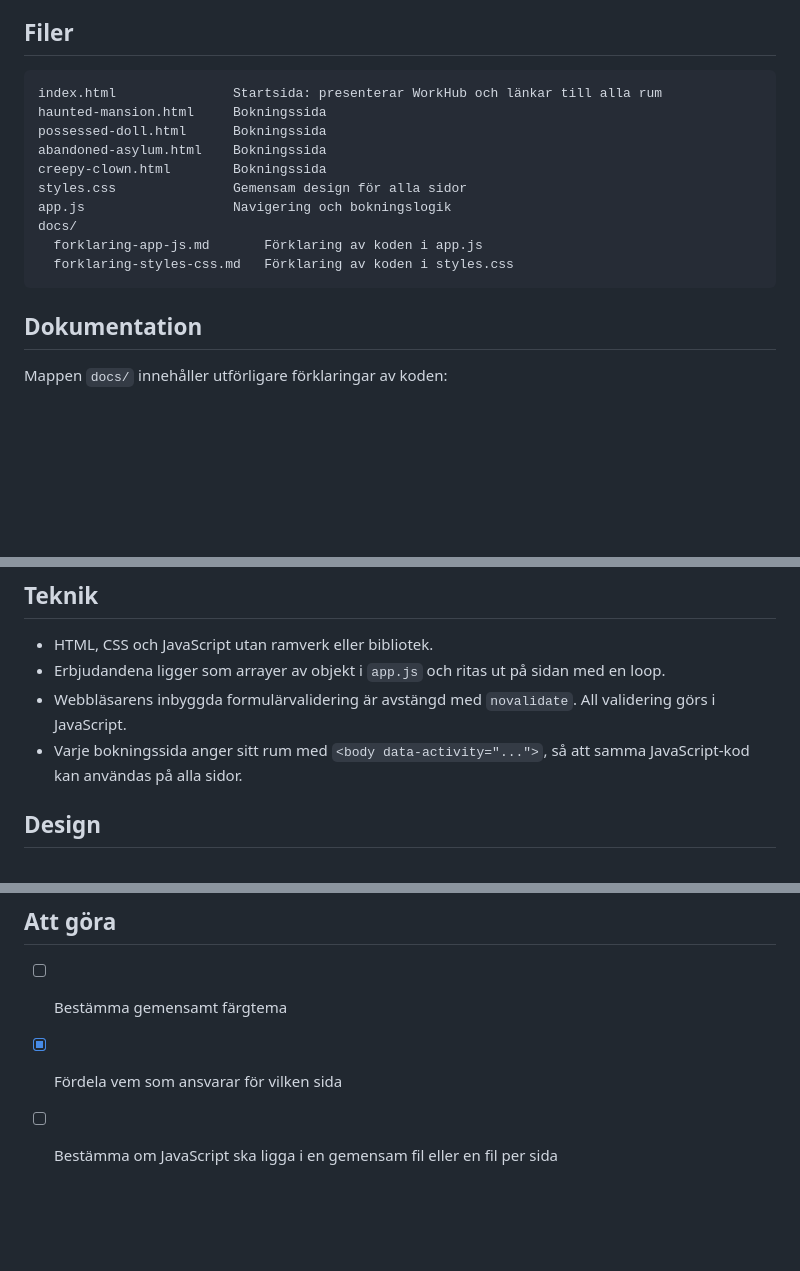
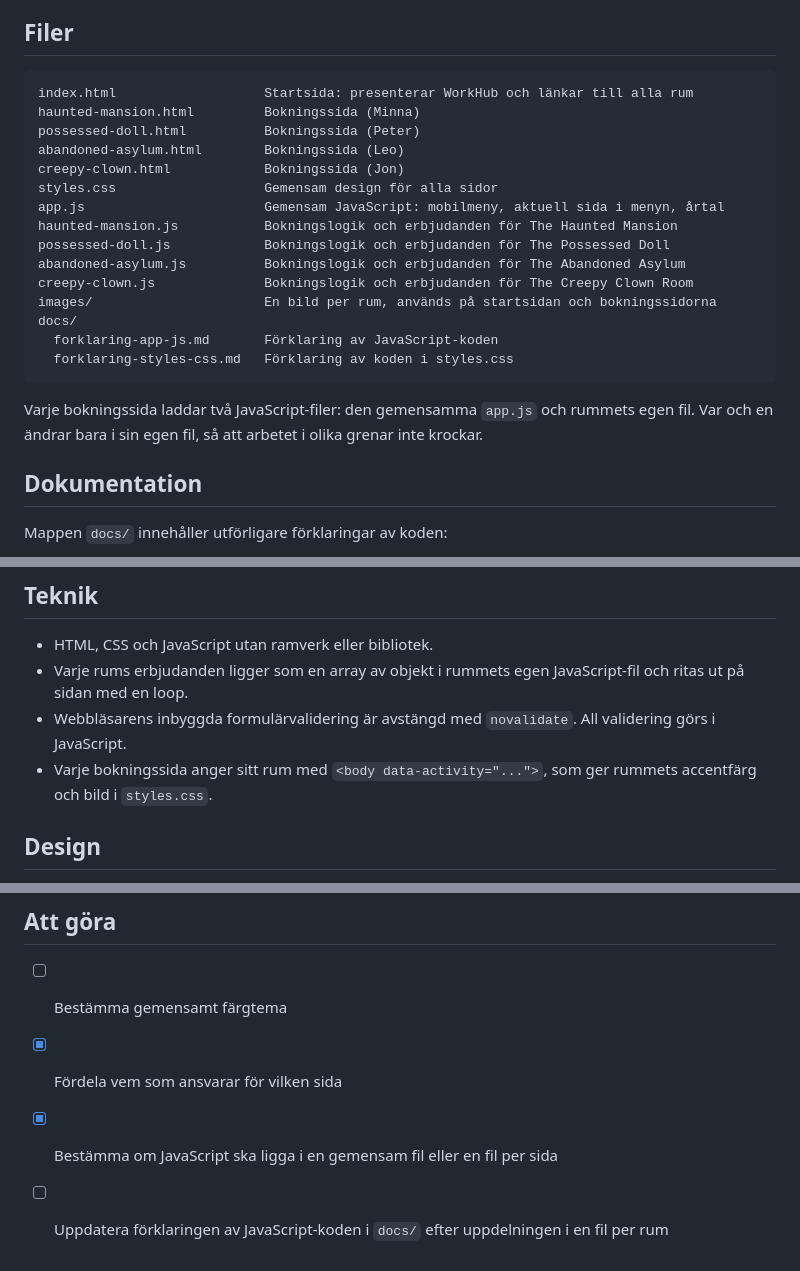
Before and after one commit to lappelbergs-web/Halloween-EscapeRoom, a Markdown page: README.md, 3 parts joined by grey strips. GitHub-like rendering; blank space fills up the shorter version.

Commit message:
Uppdatera filistan i README

````diff
--- a/README.md
+++ b/README.md
@@ -37,17 +37,24 @@ Typsnitten hämtas från Google Fonts. Utan internetanslutning används reservty
 ## Filer
 
 ```
-index.html               Startsida: presenterar WorkHub och länkar till alla rum
-haunted-mansion.html     Bokningssida
-possessed-doll.html      Bokningssida
-abandoned-asylum.html    Bokningssida
-creepy-clown.html        Bokningssida
-styles.css               Gemensam design för alla sidor
-app.js                   Navigering och bokningslogik
+index.html                   Startsida: presenterar WorkHub och länkar till alla rum
+haunted-mansion.html         Bokningssida (Minna)
+possessed-doll.html          Bokningssida (Peter)
+abandoned-asylum.html        Bokningssida (Leo)
+creepy-clown.html            Bokningssida (Jon)
+styles.css                   Gemensam design för alla sidor
+app.js                       Gemensam JavaScript: mobilmeny, aktuell sida i menyn, årtal
+haunted-mansion.js           Bokningslogik och erbjudanden för The Haunted Mansion
+possessed-doll.js            Bokningslogik och erbjudanden för The Possessed Doll
+abandoned-asylum.js          Bokningslogik och erbjudanden för The Abandoned Asylum
+creepy-clown.js              Bokningslogik och erbjudanden för The Creepy Clown Room
+images/                      En bild per rum, används på startsidan och bokningssidorna
 docs/
-  forklaring-app-js.md       Förklaring av koden i app.js
+  forklaring-app-js.md       Förklaring av JavaScript-koden
   forklaring-styles-css.md   Förklaring av koden i styles.css
 ```
+
+Varje bokningssida laddar två JavaScript-filer: den gemensamma `app.js` och rummets egen fil. Var och en ändrar bara i sin egen fil, så att arbetet i olika grenar inte krockar.
 
 ## Dokumentation
 
@@ -67,9 +74,9 @@ Mappen `docs/` innehåller utförligare förklaringar av koden:
 ## Teknik
 
 - HTML, CSS och JavaScript utan ramverk eller bibliotek.
-- Erbjudandena ligger som arrayer av objekt i `app.js` och ritas ut på sidan med en loop.
+- Varje rums erbjudanden ligger som en array av objekt i rummets egen JavaScript-fil och ritas ut på sidan med en loop.
 - Webbläsarens inbyggda formulärvalidering är avstängd med `novalidate`. All validering görs i JavaScript.
-- Varje bokningssida anger sitt rum med `<body data-activity="...">`, så att samma JavaScript-kod kan användas på alla sidor.
+- Varje bokningssida anger sitt rum med `<body data-activity="...">`, som ger rummets accentfärg och bild i `styles.css`.
 
 ## Design
 
@@ -93,4 +100,5 @@ Färgerna ligger som variabler överst i `styles.css`. Gruppens gemensamma färg
 
 - [ ] Bestämma gemensamt färgtema
 - [x] Fördela vem som ansvarar för vilken sida
-- [ ] Bestämma om JavaScript ska ligga i en gemensam fil eller en fil per sida
+- [x] Bestämma om JavaScript ska ligga i en gemensam fil eller en fil per sida
+- [ ] Uppdatera förklaringen av JavaScript-koden i `docs/` efter uppdelningen i en fil per rum
````
